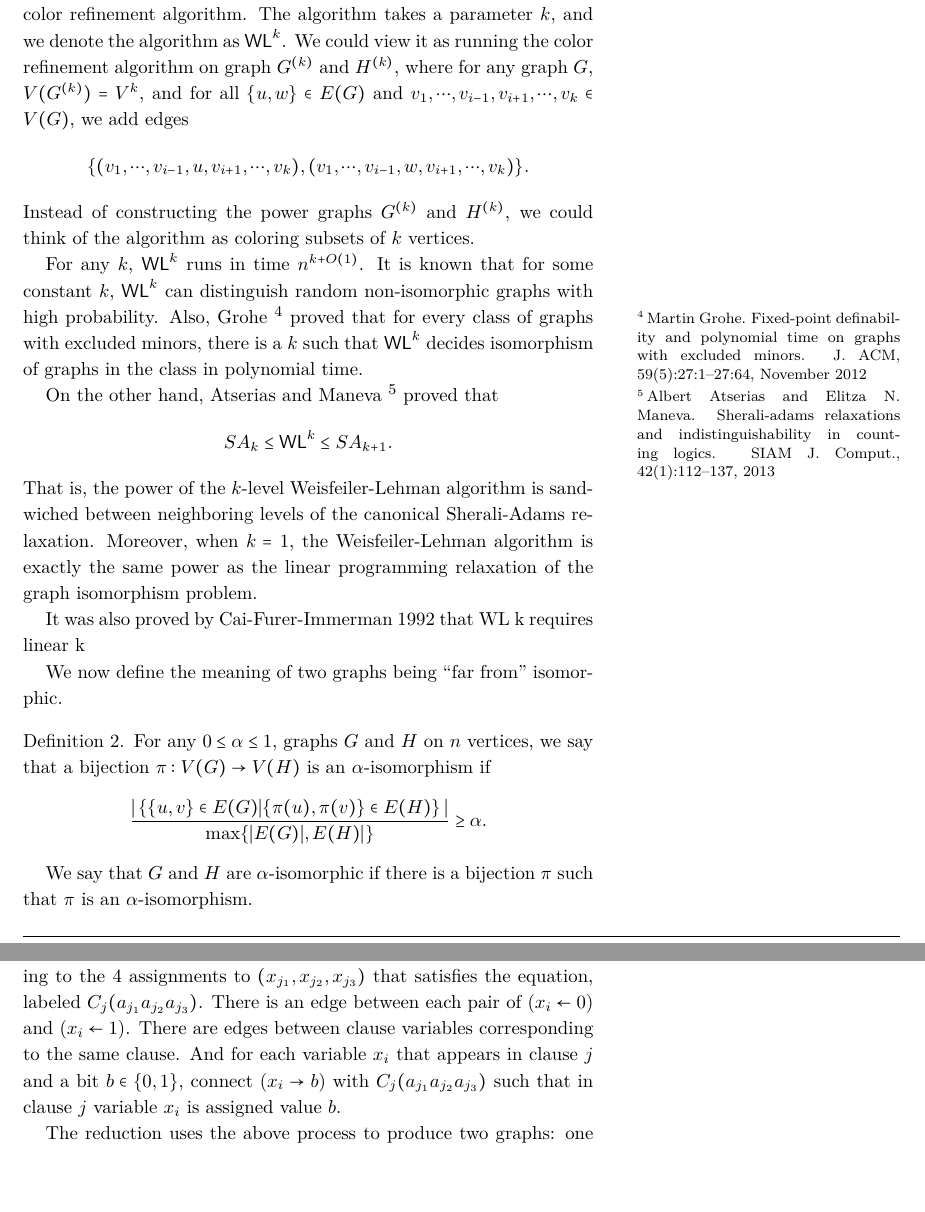
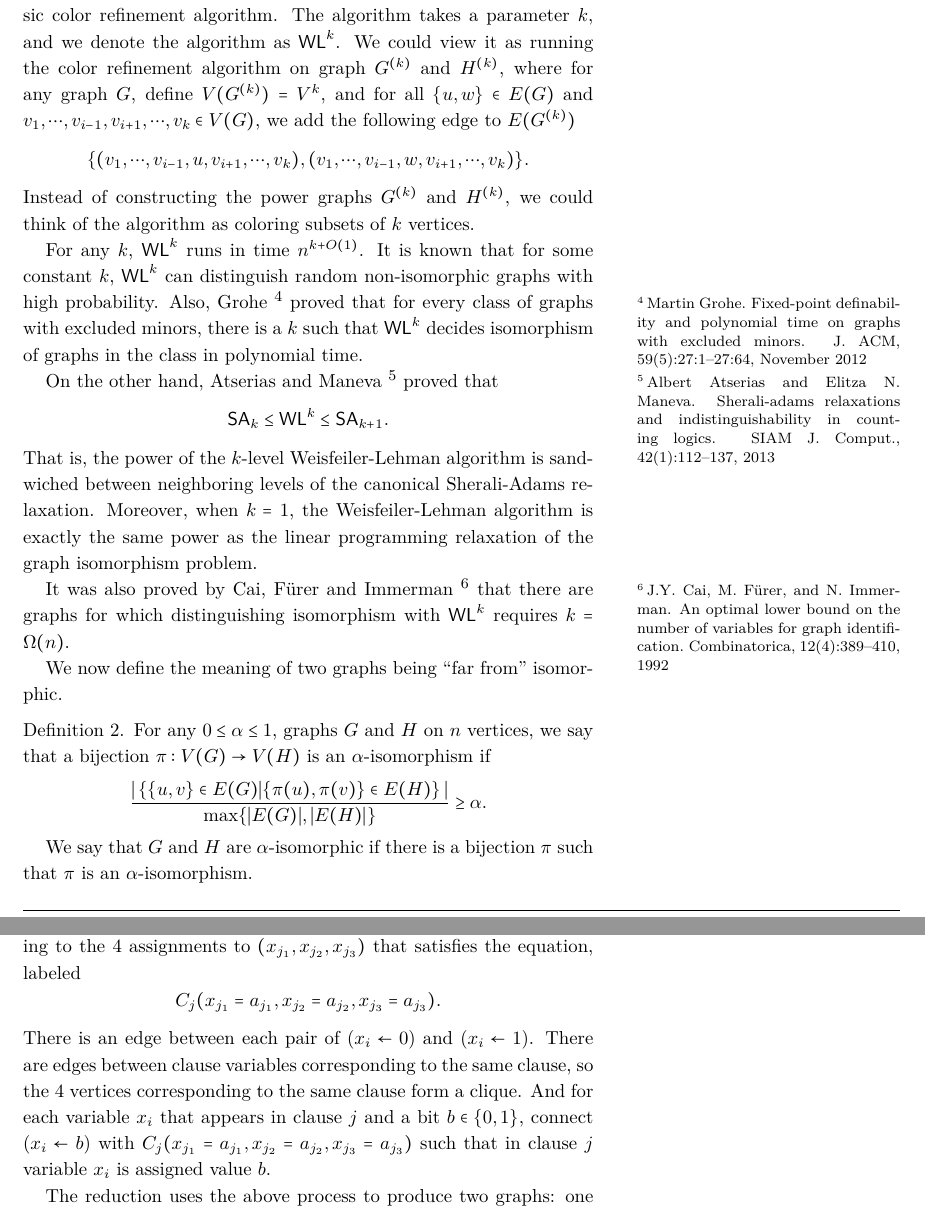
Before and after one commit to marcvinyals/sos14-handout, a LaTeX document (lecture9.tex): two parts of pages 2 and 3 of 6, joined at a grey line, cut so that both start at the same text, the shorter picture padded with empty space. Compiled offline with XeLaTeX; a LaTeX package or settings file that is missing is left out.

Commit message:
lecture 9

```diff
--- a/lecture9.tex
+++ b/lecture9.tex
@@ -98,8 +98,8 @@ The coloring will essentially converge to the degree of the vertices.
 The Weisfeiler-Lehman algorithm is an improvement of the basic color refinement algorithm.
 The algorithm takes a parameter $k$, and we denote the algorithm as $\textsf{WL}^k$.
 We could view it as running the color refinement algorithm on graph $G^{(k)}$ and $H^{(k)}$, where
-for any graph $G$, $V(G^{(k)})=V^k$, and for all $\{u,w\} \in E(G)$ and $v_1,\cdots,v_{i-1},v_{i+1},\cdots,v_k \in V(G)$,
-we add edges
+for any graph $G$, define $V(G^{(k)})=V^k$, and for all $\{u,w\} \in E(G)$ and $v_1,\cdots,v_{i-1},v_{i+1},\cdots,v_k \in V(G)$,
+we add the following edge to $E(G^{(k)})$
 \[
 \{(v_1,\cdots,v_{i-1},u,v_{i+1},\cdots,v_k),(v_1,\cdots,v_{i-1},w,v_{i+1},\cdots,v_k)\}.
 \]
@@ -114,21 +114,22 @@ $\textsf{WL}^k$ decides isomorphism of graphs in the class in polynomial time.
 
 On the other hand, Atserias and Maneva \cite{sheraliadamsisomorphism} proved that
 \[
-SA_k \le \textsf{WL}^k \le SA_{k+1}.
+\mathsf{SA}_k \le \textsf{WL}^k \le \mathsf{SA}_{k+1}.
 \]
 That is, the power of the $k$-level Weisfeiler-Lehman algorithm is sandwiched between
 neighboring levels of the canonical Sherali-Adams relaxation. Moreover, when $k=1$,
 the Weisfeiler-Lehman algorithm is exactly the same power as the linear programming relaxation of
 the graph isomorphism problem.
 
-It was also proved by Cai-Furer-Immerman 1992 that WL k requires linear k %TODO
+It was also proved by Cai, F{\"{u}}rer and Immerman \cite{cai1992optimal} that there are graphs
+for which distinguishing isomorphism with $\textsf{WL}^k$ requires $k=\Omega(n)$.
 
 We now define the meaning of two graphs being ``far from'' isomorphic.
 \begin{definition}\label{def:alpha-iso}
   For any $0 \le \alpha \le 1$, graphs $G$ and $H$ on $n$ vertices, we say that a bijection
   $\pi:V(G) \to V(H)$ is an $\alpha$-isomorphism if
   \[
-  \frac{|\left\{ \{u,v\} \in E(G) | \{\pi(u),\pi(v)\} \in E(H) \right\}|}{\max \{|E(G)|,E(H)|\}} \ge \alpha.
+  \frac{|\left\{ \{u,v\} \in E(G) | \{\pi(u),\pi(v)\} \in E(H) \right\}|}{\max \{|E(G)|,|E(H)|\}} \ge \alpha.
   \]
 
   We say that $G$ and $H$ are $\alpha$-isomorphic if there is a bijection $\pi$ such that
@@ -152,11 +153,15 @@ two variable vertices for each
 variable, labeled ($x_i \leftarrow 0$) and ($x_i \leftarrow 1$),
 and for each clause $x_{j_1}+x_{j_2}+x_{j_3} \equiv b_j \pmod{2}$, 4 vertices corresponding
 to the 4 assignments to $(x_{j_1},x_{j_2},x_{j_3})$ that satisfies the equation,
-labeled $C_j(a_{j_1} a_{j_2} a_{j_3})$.
+labeled
+\[
+C_j(x_{j_1}=a_{j_1}, x_{j_2}=a_{j_2}, x_{j_3}=a_{j_3}).
+\]
 There is an edge between each pair of ($x_i \leftarrow 0$) and ($x_i \leftarrow 1$).
-There are edges between clause variables corresponding to the same clause. And for each variable
+There are edges between clause variables corresponding to the same clause, so the 4 vertices corresponding
+to the same clause form a clique. And for each variable
 $x_i$ that appears in clause $j$ and a bit $b \in \{0,1\}$, connect
-($x_i \rightarrow b$) with $C_j(a_{j_1} a_{j_2} a_{j_3})$ such that in clause $j$ variable $x_i$ is assigned
+($x_i \leftarrow b$) with $C_j(x_{j_1}=a_{j_1}, x_{j_2}=a_{j_2}, x_{j_3}=a_{j_3})$ such that in clause $j$ variable $x_i$ is assigned
 value $b$.
 
 The reduction uses the above process to produce two graphs: one from a random 3XOR formula $Ax=b$,
```
Also changed, not shown: lecture9.tex (2 more changed lines).
